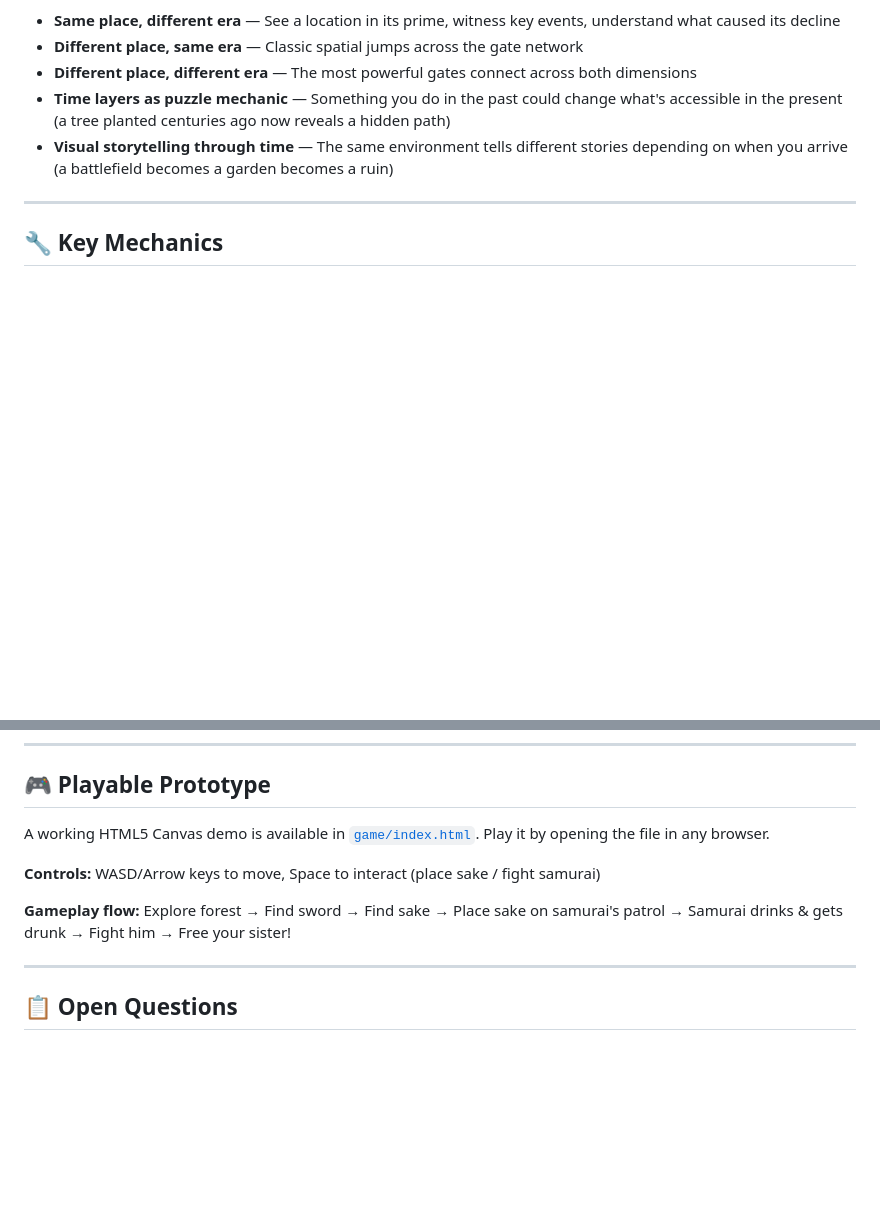
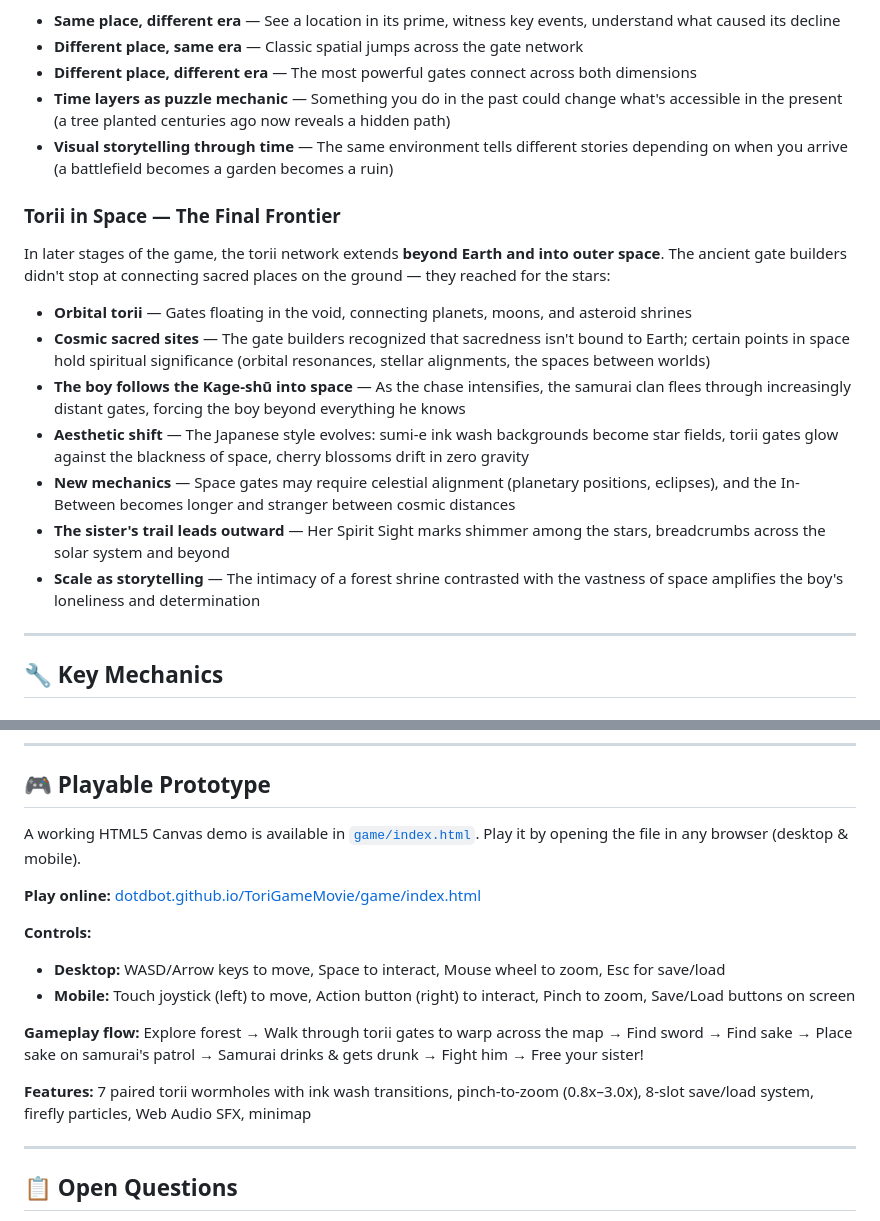
Before and after one commit to dotdbot/ToriGameMovie, a Markdown page: TORI_CONCEPT.md, 2 parts joined by grey strips. GitHub-like rendering; blank space fills up the shorter version.

Commit message:
docs: torii gates extend into space in later stages
- New section: Torii in Space — orbital gates, cosmic sacred sites
- Kage-shū flee into space, boy follows
- Aesthetic evolves: sumi-e starfields, zero-gravity cherry blossoms
- Space gates require celestial alignment mechanics
- Updated prototype section with all current features

```diff
--- a/TORI_CONCEPT.md
+++ b/TORI_CONCEPT.md
@@ -26,6 +26,16 @@ Torii gates are not just spatial portals — they can transport you through **ti
 - **Different place, different era** — The most powerful gates connect across both dimensions
 - **Time layers as puzzle mechanic** — Something you do in the past could change what's accessible in the present (a tree planted centuries ago now reveals a hidden path)
 - **Visual storytelling through time** — The same environment tells different stories depending on when you arrive (a battlefield becomes a garden becomes a ruin)
+
+### Torii in Space — The Final Frontier
+In later stages of the game, the torii network extends **beyond Earth and into outer space**. The ancient gate builders didn't stop at connecting sacred places on the ground — they reached for the stars:
+- **Orbital torii** — Gates floating in the void, connecting planets, moons, and asteroid shrines
+- **Cosmic sacred sites** — The gate builders recognized that sacredness isn't bound to Earth; certain points in space hold spiritual significance (orbital resonances, stellar alignments, the spaces between worlds)
+- **The boy follows the Kage-shū into space** — As the chase intensifies, the samurai clan flees through increasingly distant gates, forcing the boy beyond everything he knows
+- **Aesthetic shift** — The Japanese style evolves: sumi-e ink wash backgrounds become star fields, torii gates glow against the blackness of space, cherry blossoms drift in zero gravity
+- **New mechanics** — Space gates may require celestial alignment (planetary positions, eclipses), and the In-Between becomes longer and stranger between cosmic distances
+- **The sister's trail leads outward** — Her Spirit Sight marks shimmer among the stars, breadcrumbs across the solar system and beyond
+- **Scale as storytelling** — The intimacy of a forest shrine contrasted with the vastness of space amplifies the boy's loneliness and determination
 
 ---
 
@@ -141,11 +151,17 @@ Alone and desperate, the boy trains himself into a warrior — not through viole
 ---
 
 ## 🎮 Playable Prototype
-A working HTML5 Canvas demo is available in [`game/index.html`](game/index.html). Play it by opening the file in any browser.
+A working HTML5 Canvas demo is available in [`game/index.html`](game/index.html). Play it by opening the file in any browser (desktop & mobile).
 
-**Controls:** WASD/Arrow keys to move, Space to interact (place sake / fight samurai)
+**Play online:** [dotdbot.github.io/ToriGameMovie/game/index.html](https://dotdbot.github.io/ToriGameMovie/game/index.html)
 
-**Gameplay flow:** Explore forest → Find sword → Find sake → Place sake on samurai's patrol → Samurai drinks & gets drunk → Fight him → Free your sister!
+**Controls:**
+- **Desktop:** WASD/Arrow keys to move, Space to interact, Mouse wheel to zoom, Esc for save/load
+- **Mobile:** Touch joystick (left) to move, Action button (right) to interact, Pinch to zoom, Save/Load buttons on screen
+
+**Gameplay flow:** Explore forest → Walk through torii gates to warp across the map → Find sword → Find sake → Place sake on samurai's patrol → Samurai drinks & gets drunk → Fight him → Free your sister!
+
+**Features:** 7 paired torii wormholes with ink wash transitions, pinch-to-zoom (0.8x–3.0x), 8-slot save/load system, firefly particles, Web Audio SFX, minimap
 
 ---
 
```
Also changed, not shown: other parts of TORI_CONCEPT.md (+1 -1 lines).
